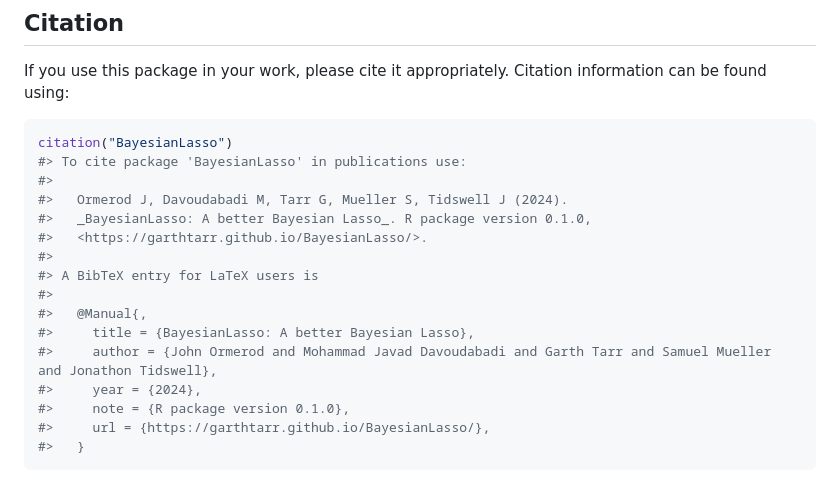
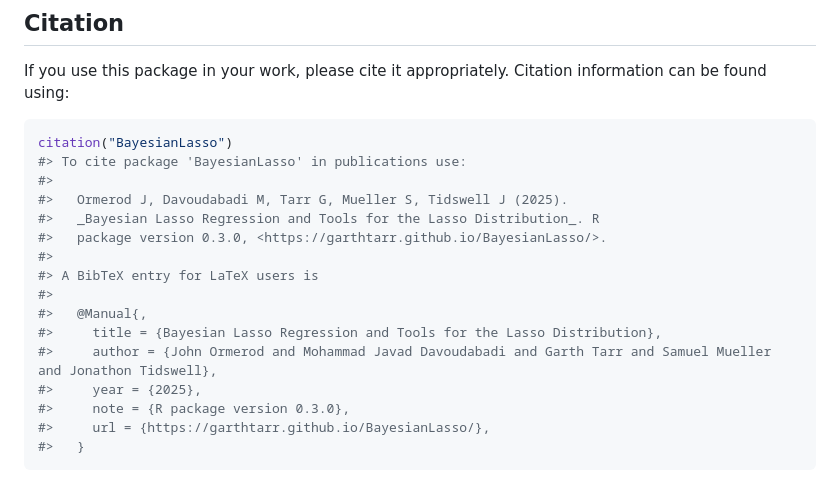
Before and after one commit to garthtarr/BayesianLasso, a Markdown page: README.md, the part around the change. GitHub-like rendering.

````diff
--- a/README.md
+++ b/README.md
@@ -115,17 +115,17 @@ Citation information can be found using:
 citation("BayesianLasso")
 #> To cite package 'BayesianLasso' in publications use:
 #>
-#>   Ormerod J, Davoudabadi M, Tarr G, Mueller S, Tidswell J (2024).
-#>   _BayesianLasso: A better Bayesian Lasso_. R package version 0.1.0,
-#>   <https://garthtarr.github.io/BayesianLasso/>.
+#>   Ormerod J, Davoudabadi M, Tarr G, Mueller S, Tidswell J (2025).
+#>   _Bayesian Lasso Regression and Tools for the Lasso Distribution_. R
+#>   package version 0.3.0, <https://garthtarr.github.io/BayesianLasso/>.
 #>
 #> A BibTeX entry for LaTeX users is
 #>
 #>   @Manual{,
-#>     title = {BayesianLasso: A better Bayesian Lasso},
+#>     title = {Bayesian Lasso Regression and Tools for the Lasso Distribution},
 #>     author = {John Ormerod and Mohammad Javad Davoudabadi and Garth Tarr and Samuel Mueller and Jonathon Tidswell},
-#>     year = {2024},
-#>     note = {R package version 0.1.0},
+#>     year = {2025},
+#>     note = {R package version 0.3.0},
 #>     url = {https://garthtarr.github.io/BayesianLasso/},
 #>   }
 ```
````
